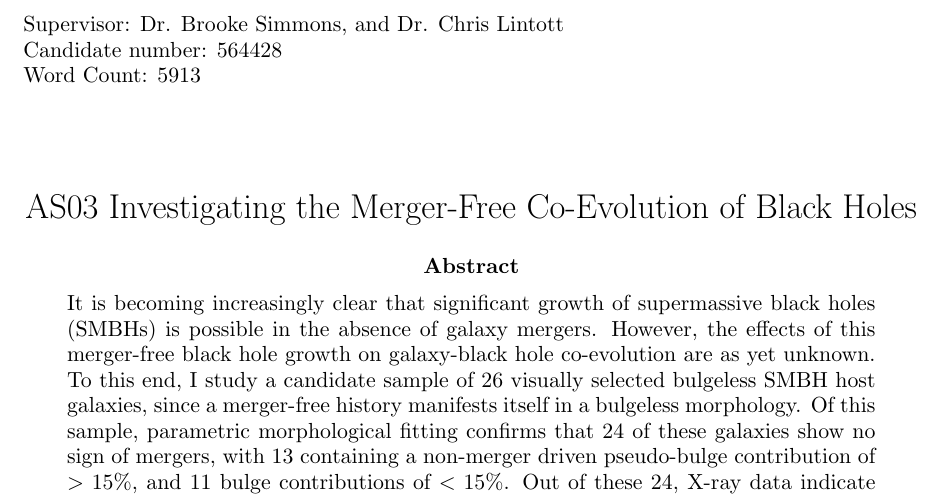
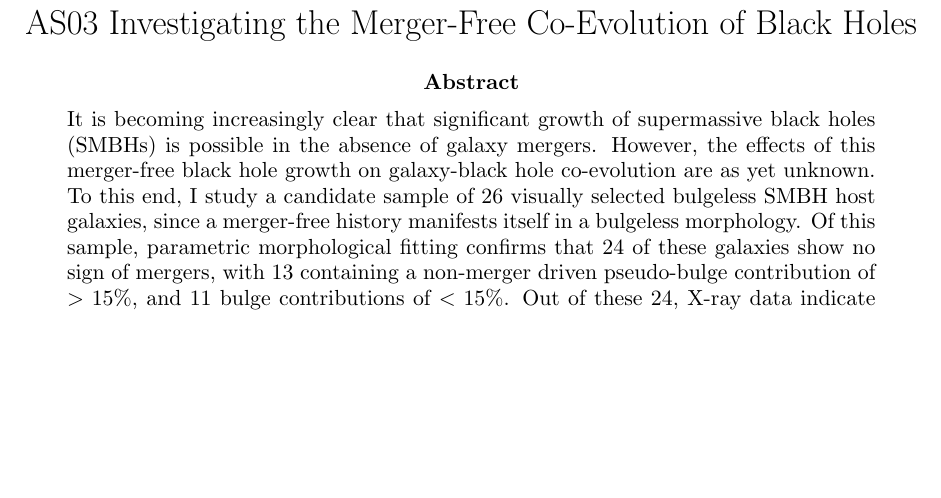
Before and after one commit to ASchooneveld/MPhys_project, a LaTeX paper (Report.tex): part of page 1 of 16, cut at the place of the change, the shorter picture padded with empty space. Compiled offline with pdfLaTeX.

Commit message:
Removed supervisor name, candidate number and wordcount

```diff
--- a/Report.tex
+++ b/Report.tex
@@ -40,9 +40,7 @@
   \begin{@twocolumnfalse}
 \vspace{-3em}
 
-Supervisor: Dr. Brooke Simmons, and Dr. Chris Lintott\\
-Candidate number: 564428\\
-Word Count: 5913\\
+
     \maketitle
 
 \vspace{-5em}
```
Also changed, not shown: Report.pdf, 2 other files.
